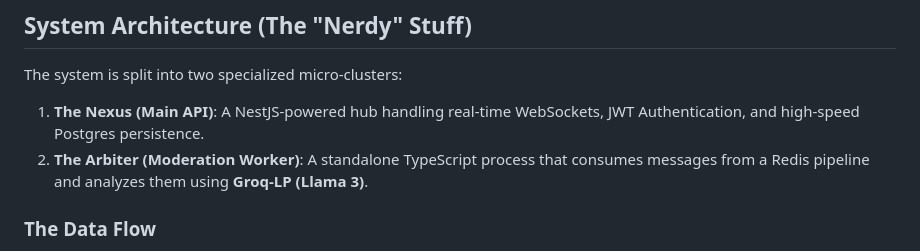
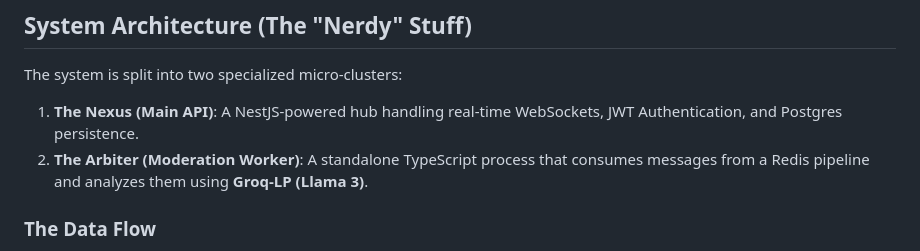
Before and after one commit to Lakhan-Bhutiya/ChatAi_Moderation, a Markdown page: README.md, the part around the change. GitHub-like rendering.

```diff
--- a/README.md
+++ b/README.md
@@ -10,7 +10,7 @@ Welcome to **ChatAI**, a high-performance, real-time communication platform buil
 
 The system is split into two specialized micro-clusters:
 
-1.  **The Nexus (Main API)**: A NestJS-powered hub handling real-time WebSockets, JWT Authentication, and high-speed Postgres persistence.
+1.  **The Nexus (Main API)**: A NestJS-powered hub handling real-time WebSockets, JWT Authentication, and  Postgres persistence.
 2.  **The Arbiter (Moderation Worker)**: A standalone TypeScript process that consumes messages from a Redis pipeline and analyzes them using **Groq-LP (Llama 3)**.
 
 ### The Data Flow
```
